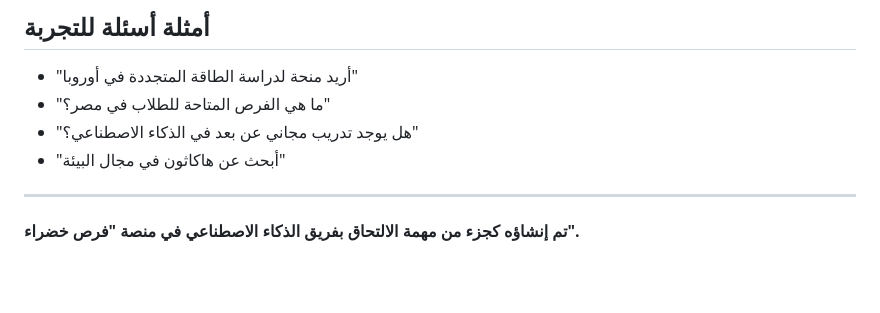
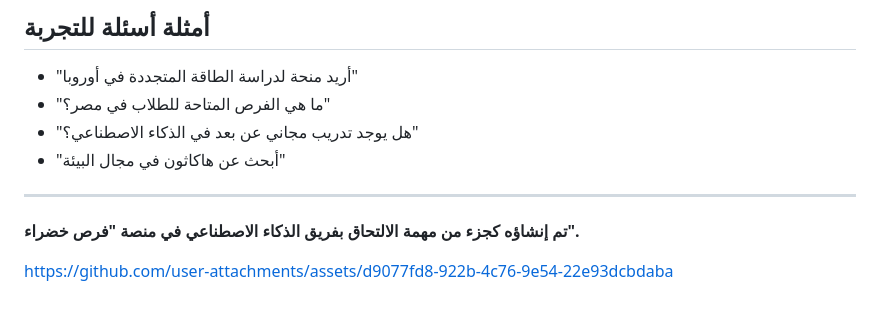
Before and after one commit to kaoutherbensaddek/fursa-khadra-ai-assistant, a Markdown page: README.md, the part around the change. GitHub-like rendering; blank space fills up the shorter version.

```diff
--- a/README.md
+++ b/README.md
@@ -135,3 +135,6 @@ npm start
 ---
 
 **تم إنشاؤه كجزء من مهمة الالتحاق بفريق الذكاء الاصطناعي في منصة "فرص خضراء".**
+
+
+https://github.com/user-attachments/assets/d9077fd8-922b-4c76-9e54-22e93dcbdaba
```
